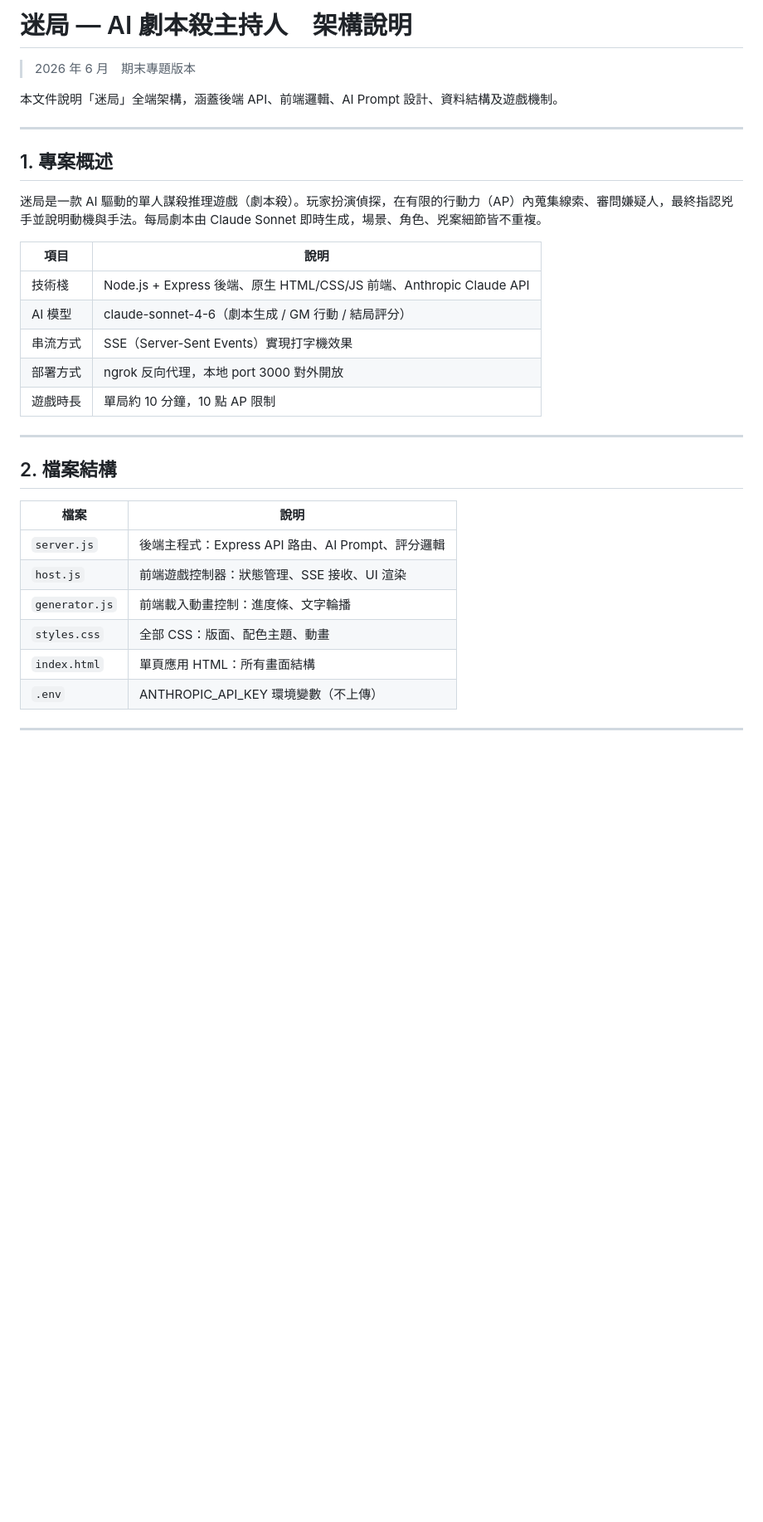
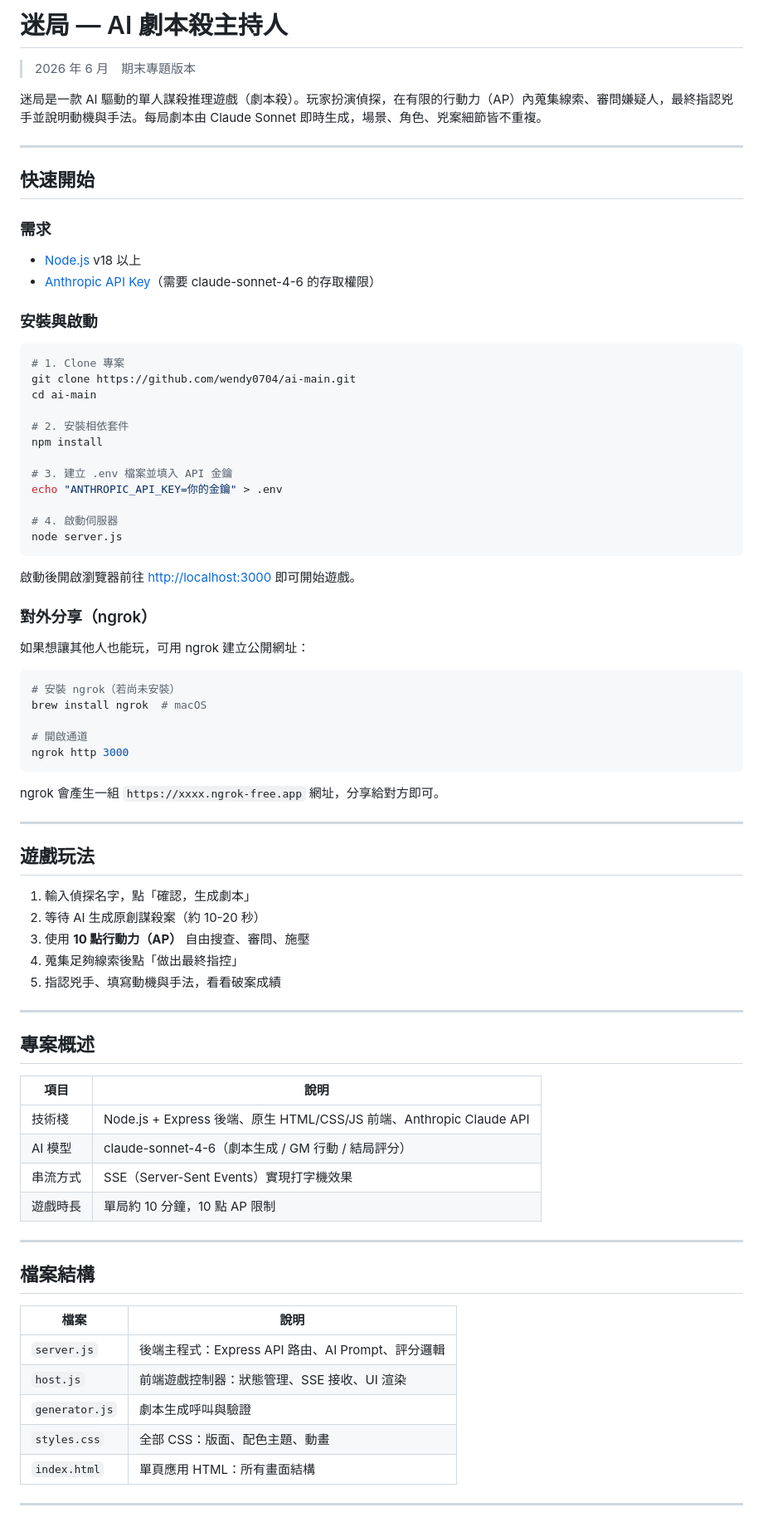
Before and after one commit to wendy0704/ai-main, a Markdown page: README.md, the part around one of its changes. Shown at 83% size. Drawn GitHub-style; blank space fills up the shorter version.

Commit message:
新增 README，說明安裝與啟動步驟

````diff
--- a/架構.md
+++ b/README.md
@@ -1,35 +1,83 @@
-# 迷局 — AI 劇本殺主持人　架構說明
+# 迷局 — AI 劇本殺主持人
 
 > 2026 年 6 月　期末專題版本
 
-本文件說明「迷局」全端架構，涵蓋後端 API、前端邏輯、AI Prompt 設計、資料結構及遊戲機制。
+迷局是一款 AI 驅動的單人謀殺推理遊戲（劇本殺）。玩家扮演偵探，在有限的行動力（AP）內蒐集線索、審問嫌疑人，最終指認兇手並說明動機與手法。每局劇本由 Claude Sonnet 即時生成，場景、角色、兇案細節皆不重複。
 
 ---
 
-## 1. 專案概述
+## 快速開始
 
-迷局是一款 AI 驅動的單人謀殺推理遊戲（劇本殺）。玩家扮演偵探，在有限的行動力（AP）內蒐集線索、審問嫌疑人，最終指認兇手並說明動機與手法。每局劇本由 Claude Sonnet 即時生成，場景、角色、兇案細節皆不重複。
+### 需求
+
+- [Node.js](https://nodejs.org/) v18 以上
+- [Anthropic API Key](https://console.anthropic.com/)（需要 claude-sonnet-4-6 的存取權限）
+
+### 安裝與啟動
+
+```bash
+# 1. Clone 專案
+git clone https://github.com/wendy0704/ai-main.git
+cd ai-main
+
+# 2. 安裝相依套件
+npm install
+
+# 3. 建立 .env 檔案並填入 API 金鑰
+echo "ANTHROPIC_API_KEY=你的金鑰" > .env
+
+# 4. 啟動伺服器
+node server.js
+```
+
+啟動後開啟瀏覽器前往 [http://localhost:3000](http://localhost:3000) 即可開始遊戲。
+
+### 對外分享（ngrok）
+
+如果想讓其他人也能玩，可用 ngrok 建立公開網址：
+
+```bash
+# 安裝 ngrok（若尚未安裝）
+brew install ngrok  # macOS
+
+# 開啟通道
+ngrok http 3000
+```
+
+ngrok 會產生一組 `https://xxxx.ngrok-free.app` 網址，分享給對方即可。
+
+---
+
+## 遊戲玩法
+
+1. 輸入偵探名字，點「確認，生成劇本」
+2. 等待 AI 生成原創謀殺案（約 10-20 秒）
+3. 使用 **10 點行動力（AP）** 自由搜查、審問、施壓
+4. 蒐集足夠線索後點「做出最終指控」
+5. 指認兇手、填寫動機與手法，看看破案成績
+
+---
+
+## 專案概述
 
 | 項目 | 說明 |
 |------|------|
 | 技術棧 | Node.js + Express 後端、原生 HTML/CSS/JS 前端、Anthropic Claude API |
 | AI 模型 | claude-sonnet-4-6（劇本生成 / GM 行動 / 結局評分） |
 | 串流方式 | SSE（Server-Sent Events）實現打字機效果 |
-| 部署方式 | ngrok 反向代理，本地 port 3000 對外開放 |
 | 遊戲時長 | 單局約 10 分鐘，10 點 AP 限制 |
 
 ---
 
-## 2. 檔案結構
+## 檔案結構
 
 | 檔案 | 說明 |
 |------|------|
 | `server.js` | 後端主程式：Express API 路由、AI Prompt、評分邏輯 |
 | `host.js` | 前端遊戲控制器：狀態管理、SSE 接收、UI 渲染 |
-| `generator.js` | 前端載入動畫控制：進度條、文字輪播 |
+| `generator.js` | 劇本生成呼叫與驗證 |
 | `styles.css` | 全部 CSS：版面、配色主題、動畫 |
 | `index.html` | 單頁應用 HTML：所有畫面結構 |
-| `.env` | ANTHROPIC_API_KEY 環境變數（不上傳） |
 
 ---
 
````
Also changed, not shown: other parts of README.md (+13 -57 lines).
